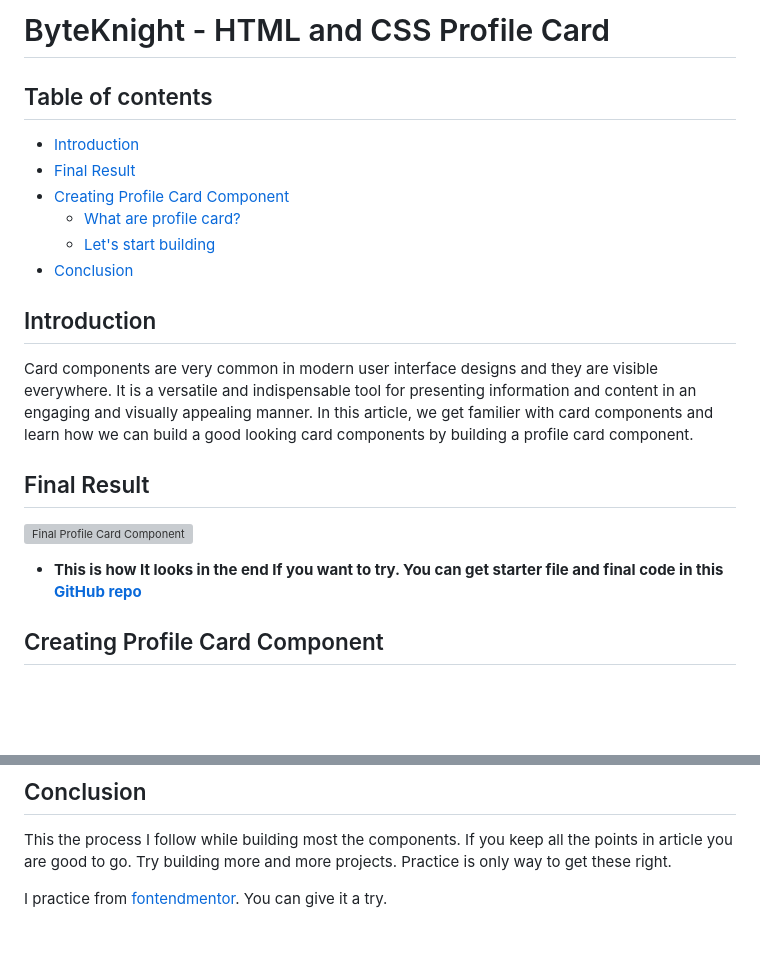
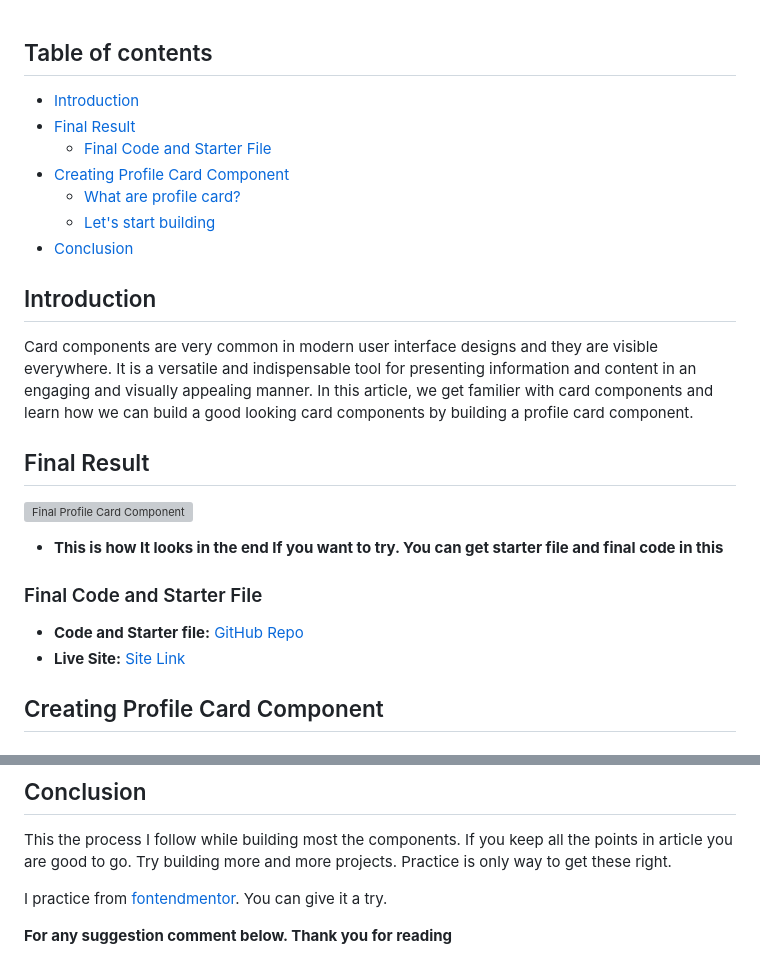
Before and after one commit to keshavkumarhembram/1-html-css-card-profile-card, a Markdown page: README.md, 2 parts joined by grey strips. Rendered like a GitHub page; blank space fills up the shorter version; grey boxes are pictures that could not be loaded.

```diff
--- a/README.md
+++ b/README.md
@@ -1,22 +1,22 @@
-# ByteKnight - HTML and CSS Profile Card
-
 ## Table of contents
-
-
 - [Introduction](#introduction)
 - [Final Result](#final-result)
+  - [Final Code and Starter File](#final-code-and-starter-file)
 - [Creating Profile Card Component](#creating-profile-card-component)
   - [What are profile card?](#what-are-profile-card)
   - [Let's start building](#lets-start-building)
 - [Conclusion](#conclusion)
-
 
 ## Introduction
 Card components are very common in modern user interface designs and they are visible everywhere. It is a versatile and indispensable tool for presenting information and content in an engaging and visually appealing manner. In this article, we get familier with card components and learn how we can build a good looking card components by building a profile card component.
 
 ## Final Result
 ![Final Profile Card Component](https://dev-to-uploads.s3.amazonaws.com/uploads/articles/ck15rbg1uwi09f9m86ry.png)
-- **This is how It looks in the end If you want to try. You can get starter file and final code in this [GitHub repo](url)**
+- **This is how It looks in the end If you want to try. You can get starter file and final code in this**
+
+### Final Code and Starter File
+- **Code and Starter file:** [GitHub Repo](https://github.com/keshavkumarhembram/1-html-css-card-profile-card)
+- **Live Site:** [Site Link](https://keshavkumarhembram.github.io/1-html-css-card-profile-card/)
 
 ## Creating Profile Card Component
 ### What are profile card?
@@ -434,3 +434,5 @@ body {
 This the process I follow while building most the components. If you keep all the points in article you are good to go. Try building more and more projects. Practice is only way to get these right.
 
 I practice from [fontendmentor](https://www.frontendmentor.io). You can give it a try.
+
+**For any suggestion comment below. Thank you for reading**
```
